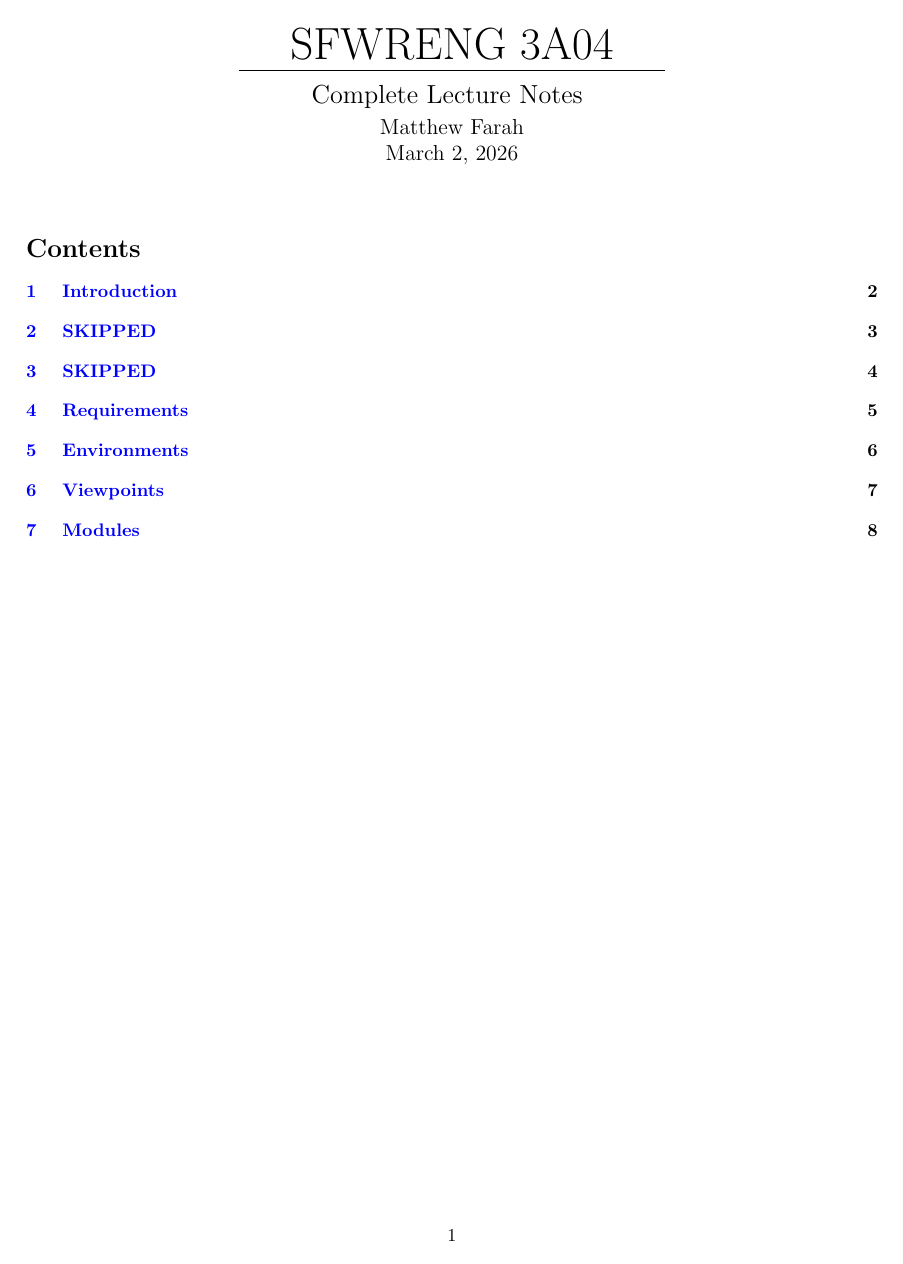
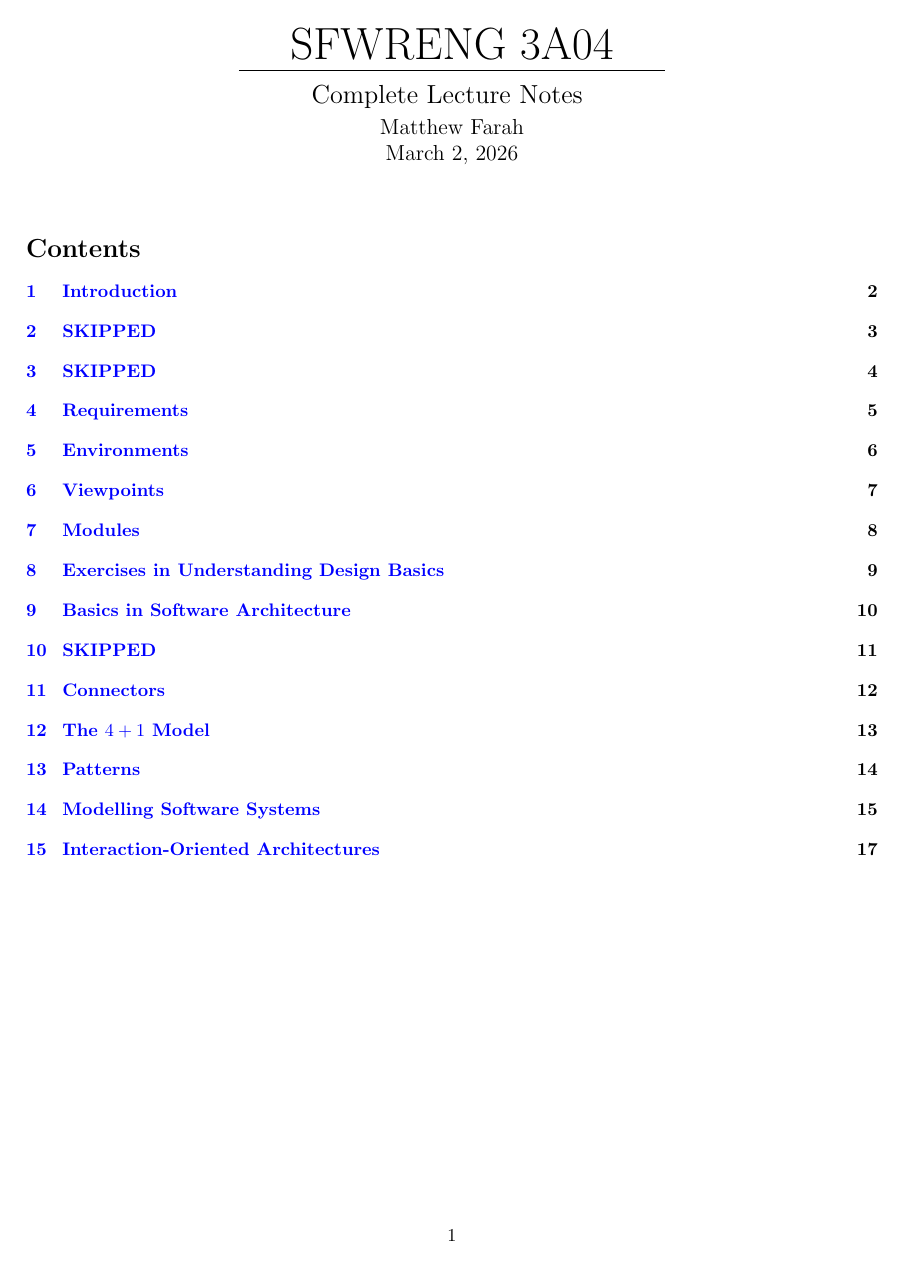
Before and after one commit to ValueAchooMatthew/SFWRENG-3A04-Coursework, a LaTeX document (Lecture-Notes/master.tex, which reads Lecture-Notes/includes.tex): page 1 of 8 before the commit and page 1 of 18 after it. The pictures show the PDF file Lecture-Notes/master.pdf that the author committed with the source.

Commit message:
Most up-to-date master pdf

```diff
--- a/Lecture-Notes/includes.tex
+++ b/Lecture-Notes/includes.tex
@@ -6,3 +6,11 @@
 \input{./Lecture-5/lecture-5.tex}
 \input{./Lecture-6/lecture-6.tex}
 \input{./Lecture-7/lecture-7.tex}
+\input{./Lecture-8/lecture-8.tex}
+\input{./Lecture-9/lecture-9.tex}
+\input{./Lecture-10/lecture-10.tex}
+\input{./Lecture-11/lecture-11.tex}
+\input{./Lecture-12/lecture-12.tex}
+\input{./Lecture-13/lecture-13.tex}
+\input{./Lecture-14/lecture-14.tex}
+\input{./Lecture-15/lecture-15.tex}
```
Also changed, not shown: Lecture-Notes/Lecture-12/lecture-12.pdf, Lecture-Notes/Lecture-9/lecture-9.pdf, Lecture-Notes/master.pdf.
